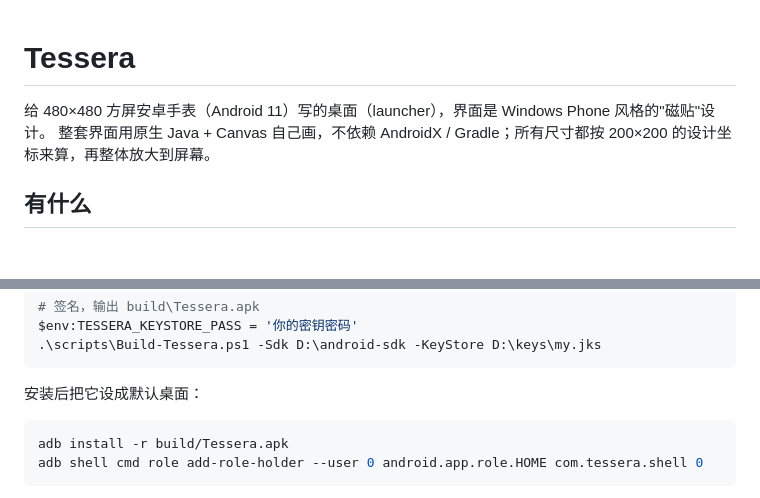
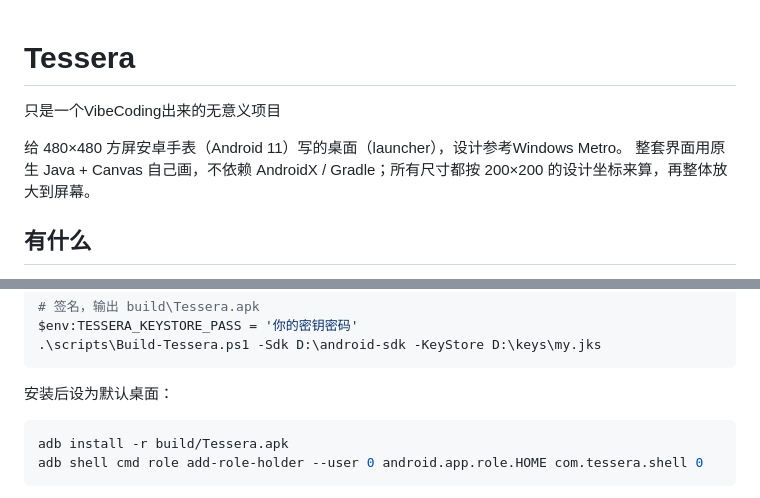
Before and after one commit to K1L0000000000bt3/tessera-shell, a Markdown page: README.md, 2 parts joined by grey strips. Drawn GitHub-style; blank space fills up the shorter version.

````diff
--- a/README.md
+++ b/README.md
@@ -1,6 +1,7 @@
 # Tessera
+只是一个VibeCoding出来的无意义项目
 
-给 480×480 方屏安卓手表（Android 11）写的桌面（launcher），界面是 Windows Phone 风格的"磁贴"设计。
+给 480×480 方屏安卓手表（Android 11）写的桌面（launcher），设计参考Windows Metro。
 整套界面用原生 Java + Canvas 自己画，不依赖 AndroidX / Gradle；所有尺寸都按 200×200 的设计坐标来算，再整体放大到屏幕。
 
 ## 有什么
@@ -48,7 +49,7 @@ $env:TESSERA_KEYSTORE_PASS = '你的密钥密码'
 .\scripts\Build-Tessera.ps1 -Sdk D:\android-sdk -KeyStore D:\keys\my.jks
 ```
 
-安装后把它设成默认桌面：
+安装后设为默认桌面：
 
 ```bash
 adb install -r build/Tessera.apk
````
